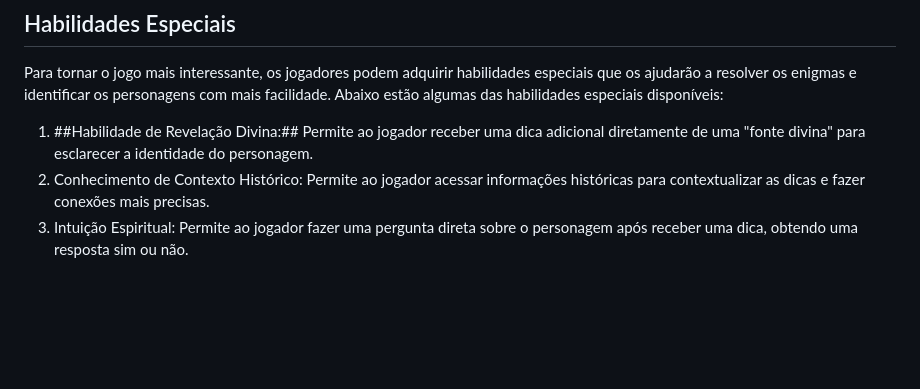
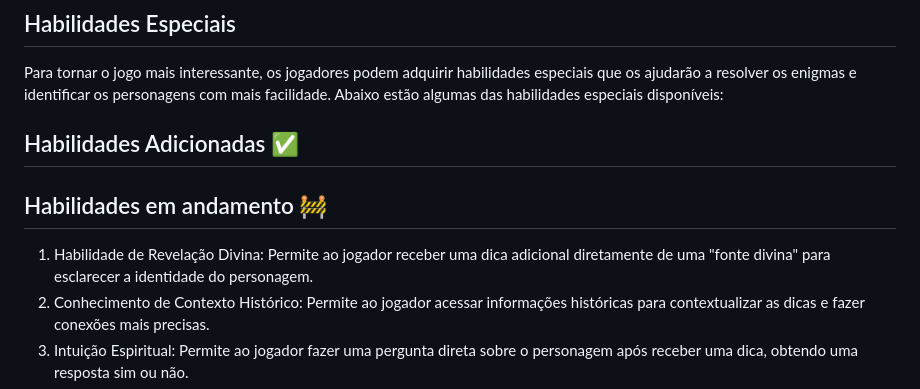
Before and after one commit to marcelooo616/Game_Sacadas_Biblicas, a Markdown page: README.md, the part around the change. Drawn GitHub-style; blank space fills up the shorter version.

```diff
--- a/README.md
+++ b/README.md
@@ -16,7 +16,10 @@ O objetivo principal do jogo é adivinhar corretamente a identidade de personage
 
 Para tornar o jogo mais interessante, os jogadores podem adquirir habilidades especiais que os ajudarão a resolver os enigmas e identificar os personagens com mais facilidade. Abaixo estão algumas das habilidades especiais disponíveis:
 
-1.	##Habilidade de Revelação Divina:## Permite ao jogador receber uma dica adicional diretamente de uma "fonte divina" para esclarecer a identidade do personagem.
+## Habilidades Adicionadas ✅
+## Habilidades em andamento 🚧
+
+1.	Habilidade de Revelação Divina: Permite ao jogador receber uma dica adicional diretamente de uma "fonte divina" para esclarecer a identidade do personagem.
 2.	Conhecimento de Contexto Histórico: Permite ao jogador acessar informações históricas para contextualizar as dicas e fazer conexões mais precisas.
 3.	Intuição Espiritual: Permite ao jogador fazer uma pergunta direta sobre o personagem após receber uma dica, obtendo uma resposta sim ou não.
 4.	Capacidade de Tradução de Idiomas Antigos: Ajuda o jogador a decifrar dicas em idiomas antigos ou obscuros encontrados em textos bíblicos.
```
